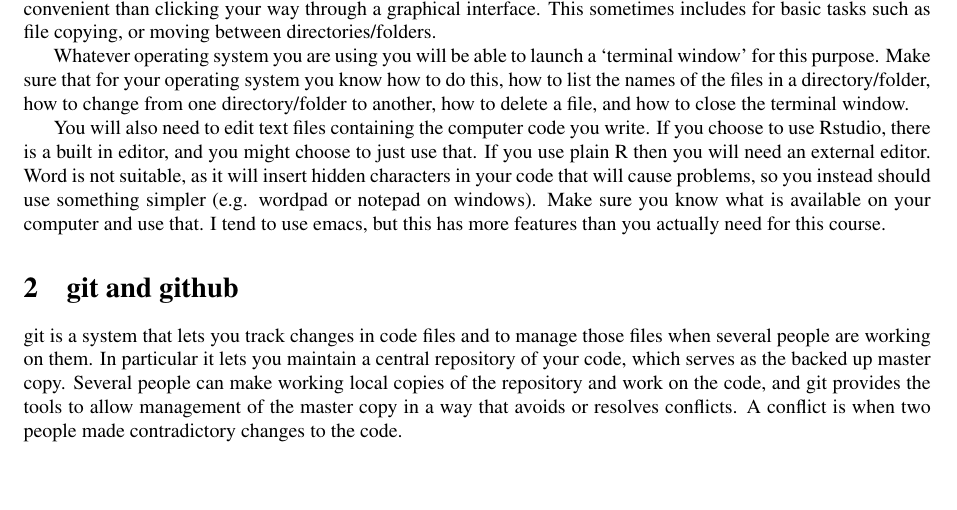
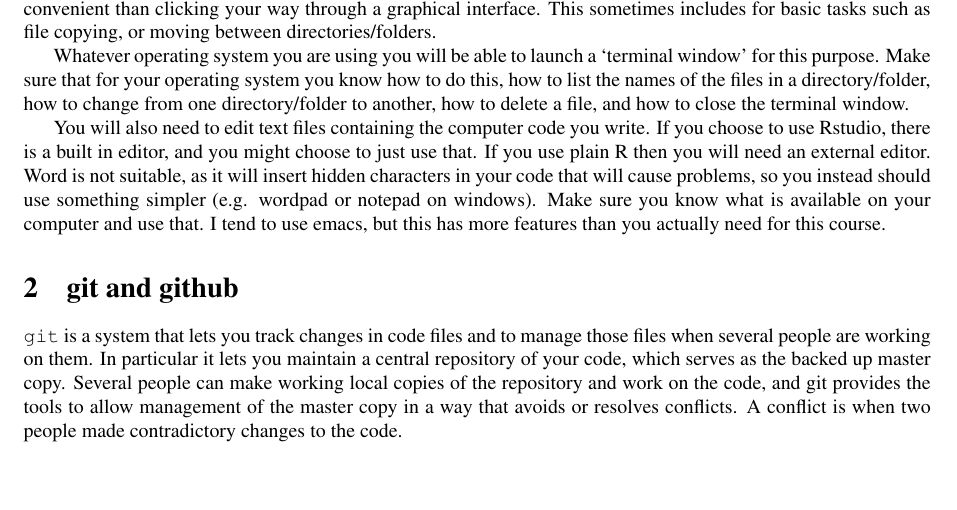
Before and after one commit to simonnwood/sp-notes, a LaTeX document (notes.tex): part of page 2 of 3, cut so that both start at the same text. Compiled offline with LaTeX, dvips and Ghostscript.

Commit message:
Update notes.tex

```diff
--- a/notes.tex
+++ b/notes.tex
@@ -149,7 +149,7 @@ You will also need to edit text files containing the computer code you write. If
 
 \section{git and github}
 
-git is a system that lets you track changes in code files and to manage those files when several people are working on them. In particular it lets you maintain a central repository of your code, which serves as the backed up master copy. Several people can make working local copies of the repository and work on the code, and git provides the tools to allow management of the master copy in a way that avoids or resolves conflicts. A conflict is when two people made contradictory changes to the code.
+{\tt git} is a system that lets you track changes in code files and to manage those files when several people are working on them. In particular it lets you maintain a central repository of your code, which serves as the backed up master copy. Several people can make working local copies of the repository and work on the code, and git provides the tools to allow management of the master copy in a way that avoids or resolves conflicts. A conflict is when two people made contradictory changes to the code.
 
 
 
```
